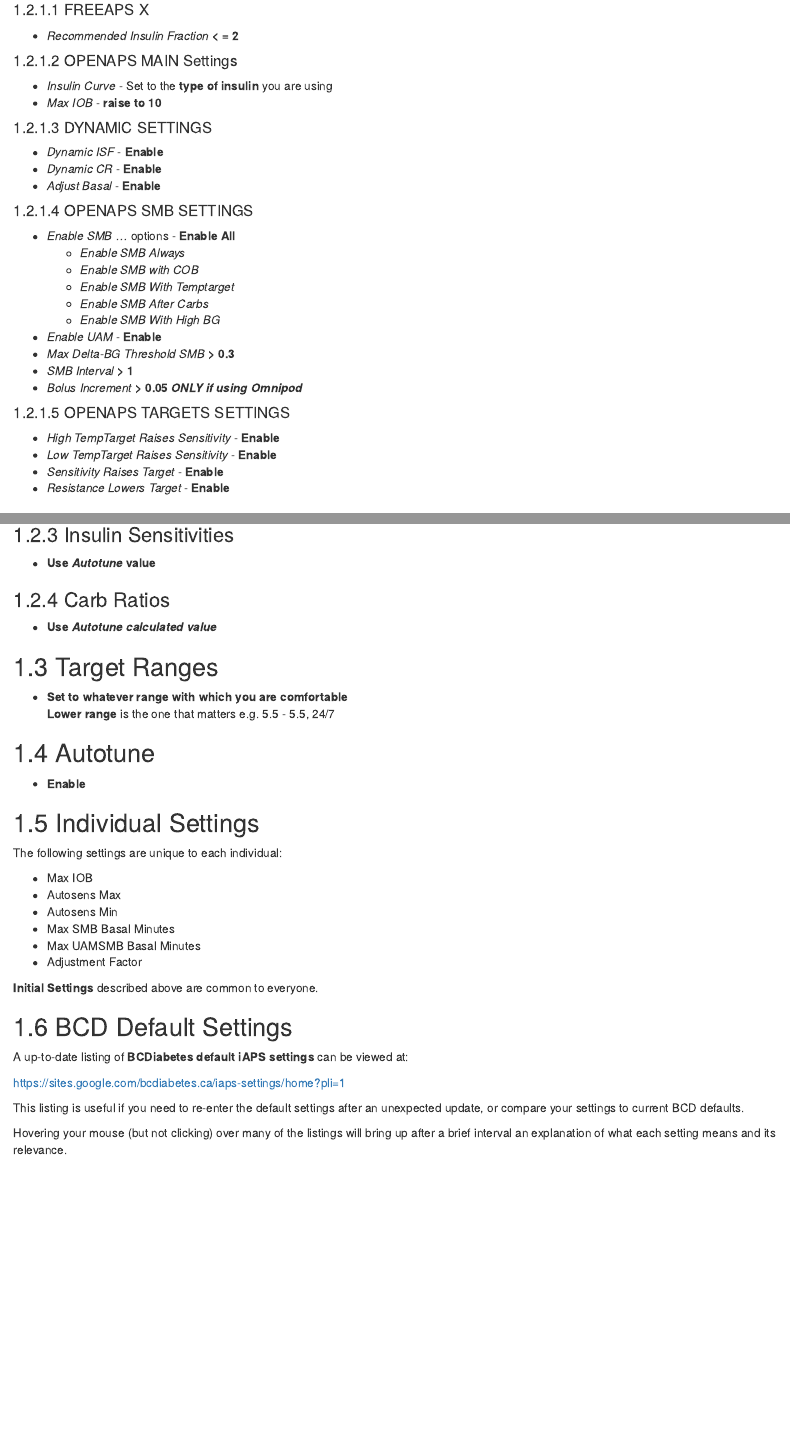
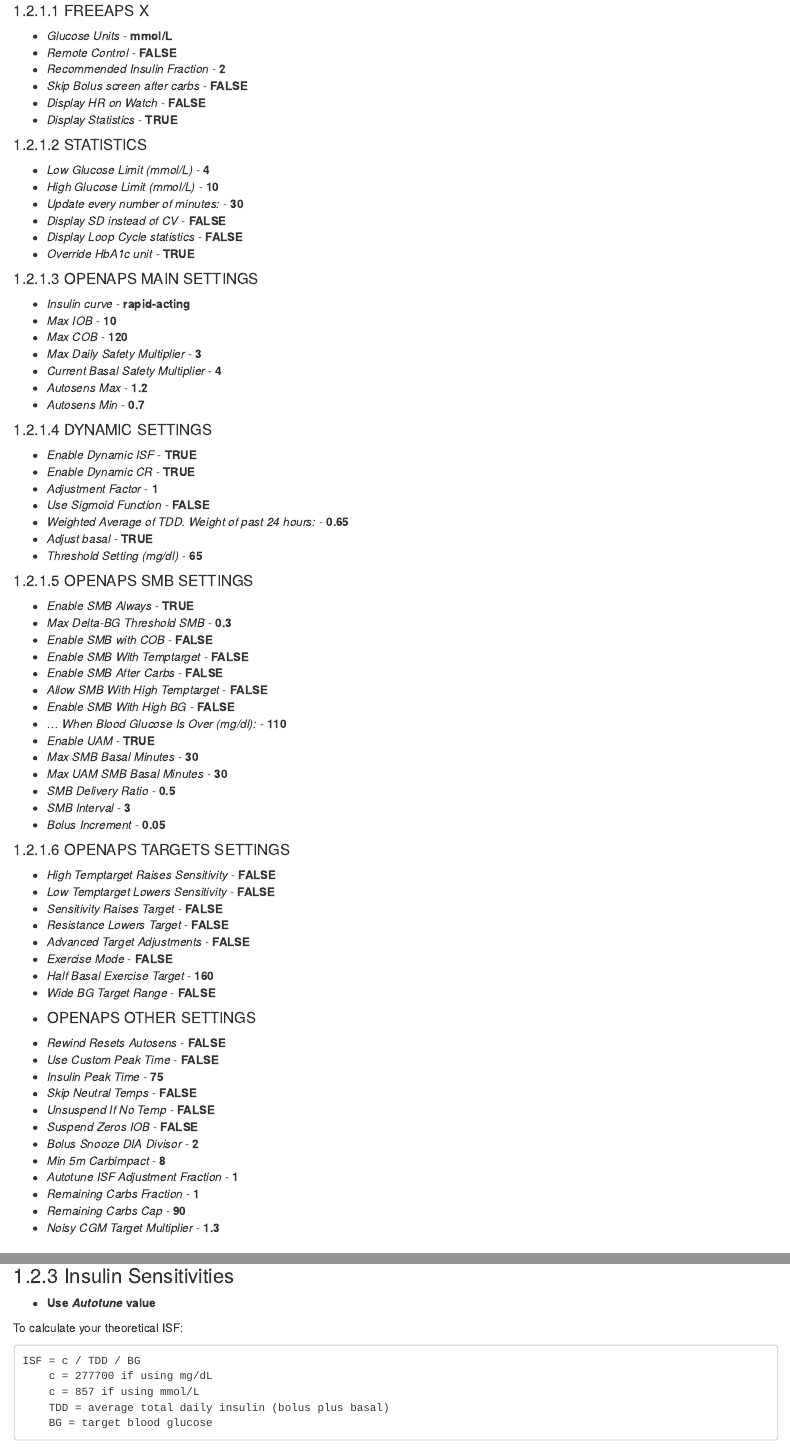
Before and after one commit to stuzog/iAPS, an R Markdown document (Initial_Settings.Rmd): the page in a window 1100 px wide, from 610 px down before the commit and from 640 px down after it, so that both start at the same text, and a second part further down, joined at a grey line. Rendered offline with R 4.5, knitr and Pandoc, with nearby package versions; drawn as R Markdown's standard HTML page in place of the format the file asks for.

Commit message:
v1.0.8 minor text corrections

````diff
--- a/Initial_Settings.Rmd
+++ b/Initial_Settings.Rmd
@@ -26,32 +27,76 @@
 
 #### FREEAPS X
-- *Recommended Insulin Fraction* **< = 2**
+- *Glucose Units* - **mmol/L**
+- *Remote Control* - **FALSE**
+- *Recommended Insulin Fraction* - **2**
+- *Skip Bolus screen after carbs* - **FALSE**
+- *Display HR on Watch* - **FALSE**
+- *Display Statistics* - **TRUE**
 
-#### OPENAPS MAIN Settings
-- *Insulin Curve* - Set to the **type of insulin** you are using
-- *Max IOB* - **raise to 10**
+#### STATISTICS
+- *Low Glucose Limit (mmol/L)* - **4**
+- *High Glucose Limit (mmol/L)* - **10**
+- *Update every number of minutes:* - **30**
+- *Display SD instead of CV* - **FALSE**
+- *Display Loop Cycle statistics* - **FALSE**
+- *Override HbA1c unit* - **TRUE**
+
+#### OPENAPS MAIN SETTINGS
+- *Insulin curve* - **rapid-acting**
+- *Max IOB* - **10**
+- *Max COB* - **120**
+- *Max Daily Safety Multiplier* - **3**
+- *Current Basal Safety Multiplier* - **4**
+- *Autosens Max* - **1.2**
+- *Autosens Min* - **0.7**
 
 #### DYNAMIC SETTINGS
-- *Dynamic ISF* - **Enable**
-- *Dynamic CR* - **Enable**
-- *Adjust Basal* - **Enable**
+- *Enable Dynamic ISF* - **TRUE**
+- *Enable Dynamic CR* - **TRUE**
+- *Adjustment Factor* - **1**
+- *Use Sigmoid Function* - **FALSE**
+- *Weighted Average of TDD. Weight of past 24 hours:* - **0.65**
+- *Adjust basal* - **TRUE**
+- *Threshold Setting (mg/dl)* - **65**
 
 #### OPENAPS SMB SETTINGS
-- *Enable SMB ...* options - **Enable All**
-  - *Enable SMB Always*
-  - *Enable SMB with COB*
-  - *Enable SMB With Temptarget*
-  - *Enable SMB After Carbs*
-  - *Enable SMB With High BG*
-- *Enable UAM* - **Enable**
-- *Max Delta-BG Threshold SMB* **> 0.3**
-- *SMB Interval* **> 1**
-- *Bolus Increment* **> 0.05 *ONLY if using Omnipod***
+- *Enable SMB Always* - **TRUE**
+- *Max Delta-BG Threshold SMB* - **0.3**
+- *Enable SMB with COB* - **FALSE**
+- *Enable SMB With Temptarget* - **FALSE**
+- *Enable SMB After Carbs* - **FALSE**
+- *Allow SMB With High Temptarget* - **FALSE**
+- *Enable SMB With High BG* - **FALSE**
+- *... When Blood Glucose Is Over (mg/dl):* - **110**
+- *Enable UAM* - **TRUE**
+- *Max SMB Basal Minutes* - **30**
+- *Max UAM SMB Basal Minutes* - **30**
+- *SMB Delivery Ratio* - **0.5**
+- *SMB Interval* - **3**
+- *Bolus Increment* - **0.05**
 
 #### OPENAPS TARGETS SETTINGS
-- *High TempTarget Raises Sensitivity* - **Enable**
-- *Low TempTarget Raises Sensitivity* - **Enable**
-- *Sensitivity Raises Target* - **Enable**
-- *Resistance Lowers Target* - **Enable**
+- *High Temptarget Raises Sensitivity* - **FALSE**
+- *Low Temptarget Lowers Sensitivity* - **FALSE**
+- *Sensitivity Raises Target* - **FALSE**
+- *Resistance Lowers Target* - **FALSE**
+- *Advanced Target Adjustments* - **FALSE**
+- *Exercise Mode* - **FALSE**
+- *Half Basal Exercise Target* - **160**
+- *Wide BG Target Range* - **FALSE**
+-
+#### OPENAPS OTHER SETTINGS
+- *Rewind Resets Autosens* - **FALSE**
+- *Use Custom Peak Time* - **FALSE**
+- *Insulin Peak Time* - **75**
+- *Skip Neutral Temps* - **FALSE**
+- *Unsuspend If No Temp* - **FALSE**
+- *Suspend Zeros IOB* - **FALSE**
+- *Bolus Snooze DIA Divisor* - **2**
+- *Min 5m Carbimpact* - **8**
+- *Autotune ISF Adjustment Fraction* - **1**
+- *Remaining Carbs Fraction* - **1**
+- *Remaining Carbs Cap* - **90**
+- *Noisy CGM Target Multiplier* - **1.3**
 
 ### Basal Profile
@@ -65,3 +111,11 @@
+To calculate your theoretical ISF:
+```
+ISF = c / TDD / BG
+    c = 277700 if using mg/dL
+    c = 857 if using mmol/L
+    TDD = average total daily insulin (bolus plus basal)
+    BG = target blood glucose
+```
 
 ### Carb Ratios
 - **Use _Autotune calculated value_**
@@ -75,7 +129,7 @@
 
 ## Individual Settings
 
-The following settings are unique to each individual:
+The following settings can be changed to e unique to each individual:
 
 - Max IOB
 - Autosens Max
@@ -94,4 +148,4 @@
 
 This listing is useful if you need to re-enter the default settings after an unexpected update, or compare your settings to current BCD defaults.
 
-Hovering your mouse (but not clicking) over many of the listings will bring up after a brief interval an explanation of what each setting means and its relevance.
+The Settings in RED are those unique to each individual.
````
Also changed, not shown: index.Rmd (+2 -2 lines), docs/reference-keys.txt, docs/search_index.json, Initial_Settings.Rmd (14 more changed lines), 10 other files.
